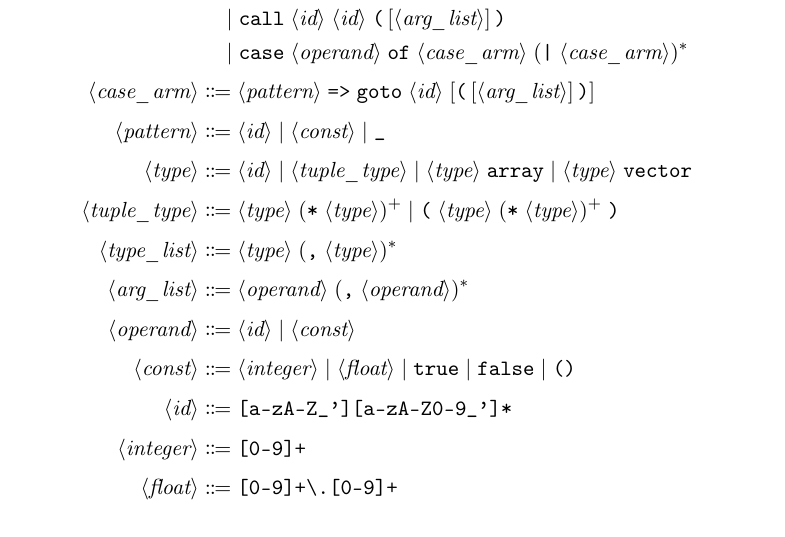
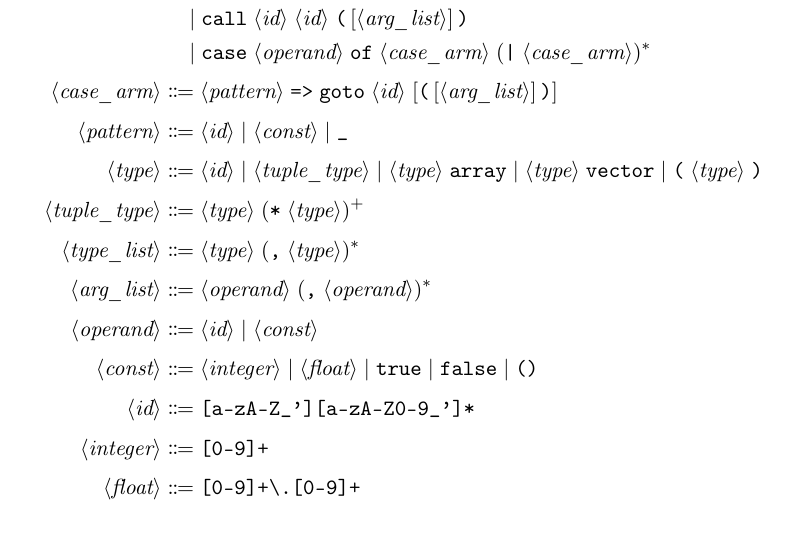
Before and after one commit to pscollins/mpl-opt-writeup, a LaTeX thesis (latex/solution.tex, which reads latex/chapters/background.tex): part of page 14 of 101, cut so that both start at the same text. Compiled offline with pdfLaTeX.

Commit message:
fix parens use

```diff
--- a/latex/chapters/background.tex
+++ b/latex/chapters/background.tex
@@ -197,8 +197,8 @@ each compiler pass.
     &\quad \mid \texttt{case} \;\langle\textit{operand}\rangle \;\texttt{of} \;\langle\textit{case\_arm}\rangle \;(\texttt{|} \;\langle\textit{case\_arm}\rangle)^* \\[0.3em]
     \langle\textit{case\_arm}\rangle &\Coloneqq \langle\textit{pattern}\rangle \mathrel{\texttt{=>}} \texttt{goto} \;\langle\textit{id}\rangle \;[\texttt{(} \,[\langle\textit{arg\_list}\rangle]\, \texttt{)}] \\[0.3em]
     \langle\textit{pattern}\rangle &\Coloneqq \langle\textit{id}\rangle \mid \langle\textit{const}\rangle \mid \texttt{\_} \\[0.3em]
-    \langle\textit{type}\rangle &\Coloneqq \langle\textit{id}\rangle \mid \langle\textit{tuple\_type}\rangle \mid \langle\textit{type}\rangle \;\texttt{array} \mid \langle\textit{type}\rangle \;\texttt{vector} \\[0.3em]
-    \langle\textit{tuple\_type}\rangle &\Coloneqq \langle\textit{type}\rangle \;(\mathbin{\texttt{*}} \;\langle\textit{type}\rangle)^+ \mid \texttt{(} \;\langle\textit{type}\rangle \;(\mathbin{\texttt{*}} \;\langle\textit{type}\rangle)^+ \;\texttt{)} \\[0.3em]
+    \langle\textit{type}\rangle &\Coloneqq \langle\textit{id}\rangle \mid \langle\textit{tuple\_type}\rangle \mid \langle\textit{type}\rangle \;\texttt{array} \mid \langle\textit{type}\rangle \;\texttt{vector} \mid \texttt{(} \;\langle\textit{type}\rangle \;\texttt{)} \\[0.3em]
+    \langle\textit{tuple\_type}\rangle &\Coloneqq \langle\textit{type}\rangle \;(\mathbin{\texttt{*}} \;\langle\textit{type}\rangle)^+ \\[0.3em]
     \langle\textit{type\_list}\rangle &\Coloneqq \langle\textit{type}\rangle \;(\texttt{,} \;\langle\textit{type}\rangle)^* \\[0.3em]
     \langle\textit{arg\_list}\rangle &\Coloneqq \langle\textit{operand}\rangle \;(\texttt{,} \;\langle\textit{operand}\rangle)^* \\[0.3em]
     \langle\textit{operand}\rangle &\Coloneqq \langle\textit{id}\rangle \mid \langle\textit{const}\rangle \\[0.3em]
```
